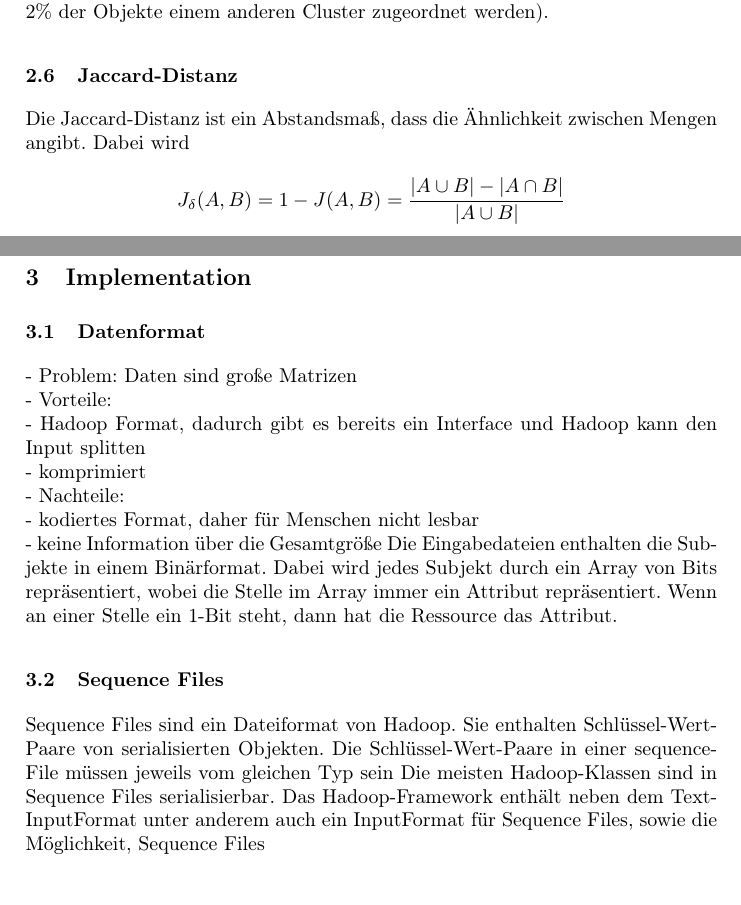
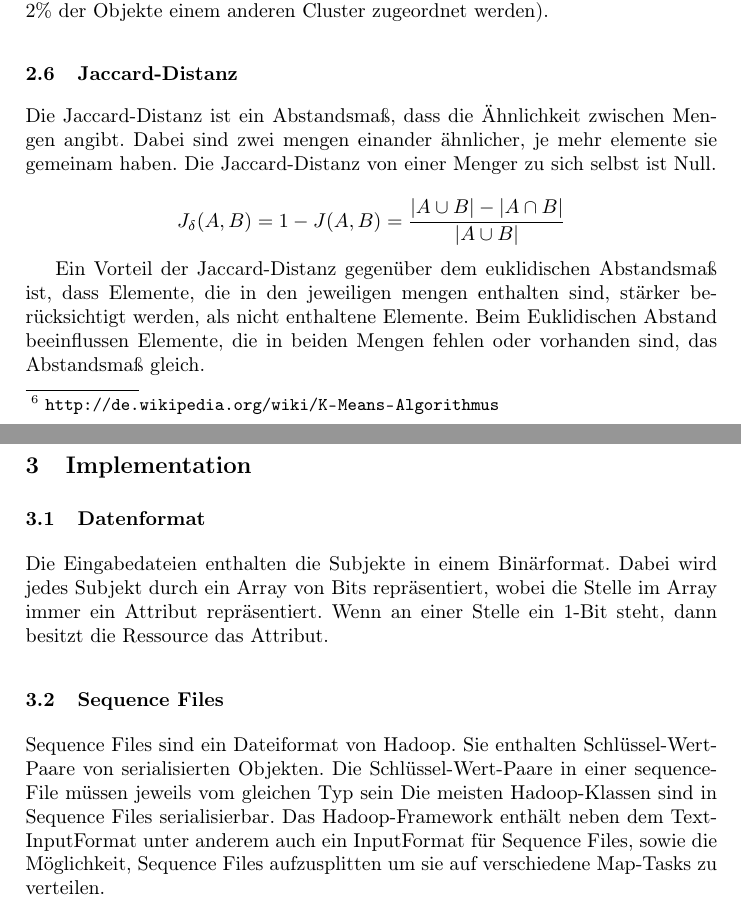
Before and after one commit to robertpfeiffer/dbpedia-clustering, a LaTeX paper (paper/clustering.tex): two parts of pages 3 and 4 of 7, joined at a grey line, cut so that both start at the same text. Compiled offline with pdfLaTeX.

Commit message:
seqfiles, jaccard

```diff
--- a/paper/clustering.tex
+++ b/paper/clustering.tex
@@ -12,6 +12,7 @@
 
 % Mateh
 \usepackage{amsmath}
+\usepackage{amssymb}
 
 % Paket für Graphiken
 \usepackage[pdftex]{graphicx}
@@ -91,7 +92,7 @@ Grundsätzlich unterscheidet man zwischen partitionierenden und hierarchischen A
 Für viele Clusterverfahren wird ein Abstandsmaß benötigt. Dieses gibt für zwei Objekte einen Wert zurück, der angibt, wie weit die beiden Objekte voneinander entfernt sind. Kleinere Werte beschreiben üblicherweise geringere Abstände. Es gibt verschiedene Abstandsmaße, die für unterschiedlichen Daten unterschiedlich gute Ergebnisse liefern. Als Beispiele sind das \emph{Euklidische Abstandsmaß} und die \emph{Jaccard-Distanz} zu nennen.
 
 \subsection{k-Means}
-Wir haben das partitionierende Clusteranalyseverfahren \emph{k-Means}\footnote{\url{http://de.wikipedia.org/wiki/K-Means-Algorithmus}} angewendet.
+Wir haben das partitionierende Clusteranalyseverfahren \emph{k-Means}\footnote{\url{http://de.wikipedia.org/wiki/K-Means-Algorithmus}} angewendet. % vielleicht Literatur statt weblink
 \emph{k-Means} zeichnet sich durch seine hohe Geschwindigkeit aus, liefert jedoch nicht zwingend die optimale Lösung. Desweiteren muss man bei \emph{k-Means} die Anzahl der gewünschten Cluster im Vorfeld vorgeben.
 
 Zu Beginn des Algorithmus wählt man zufällig die gewünschte Anzahl von Clustern aus der Objektmenge aus. Diese Objekte bilden die initialen Clusterzentren. Aus der zufälligen Auswahl der Clusterzentren ergibt sich die Konsequenz, dass bei verschiedenen Programmdurchläufen mit gleichen Eingabedateien unterschiedliche Cluster berechnet werden können. Nach der Wahl der Clusterzentren beginnt der iterative Teil des Algorithmus.
@@ -102,12 +103,13 @@ Nachdem alle Objekte einem Cluster zugeordnet worden sind, wird das neue Cluster
 Dieser Vorgang wird solange wiederholt, bis nach einer Iteration kein Objekt mehr einem anderen Clusterzentrum zugeordnet wird. Alternativ kann auch eine prozentuale Schranke festgelegt werden (zum Beispiel: wiederhole bis weniger als 2\% der Objekte einem anderen Cluster zugeordnet werden).
 
 \subsection{Jaccard-Distanz}
-Die Jaccard-Distanz ist ein Abstandsmaß, dass die Ähnlichkeit zwischen Mengen angibt. Dabei wird
+Die Jaccard-Distanz ist ein Abstandsmaß, dass die Ähnlichkeit zwischen Mengen angibt. Dabei sind zwei mengen einander ähnlicher, je mehr elemente sie gemeinam haben. Die Jaccard-Distanz von einer Menger zu sich selbst ist Null.
 
 $$J_{\delta}(A,B) = 1 - J(A,B) = { { |A \cup B| - |A \cap B| } \over |A \cup B| }$$
 
+Ein Vorteil der Jaccard-Distanz gegenüber dem euklidischen Abstandsmaß ist, dass Elemente, die in den jeweiligen mengen enthalten sind, stärker berücksichtigt werden, als nicht enthaltene Elemente. Beim Euklidischen Abstand beeinflussen Elemente, die in beiden Mengen fehlen oder vorhanden sind, das Abstandsmaß gleich.
+
 \subsection{Fuzzy-Mengen}
-
 Da die Clusterzentren gemittelte Werte enthalte, können sie nicht wie die Subjekte als einfache Mengen dargestellt werden.
 Stattdessen werden Fuzzy-Mengen benutzt. Bei Fuzzy-Mengen kann ein Element zu einem gewissen Grad zwischen 0 und 1 enthalten sein.
 Dies wird durch die Funktion $\mu : M \times E \rightarrow [0,1] $ beschrieben. Dabei bedeutet $m(A,e) = 0$ soviel wie $ e \not\in A $ und $m(A,e) = 1$ entspricht $ e \in A $ aus der normalen Mengenlehre.
@@ -123,20 +125,19 @@ $$J_{\delta}(A,B) = \frac{\sum_{p \in P}max\bigl(\mu(p, A)\mu(p, B)\bigr) - min\
 \section{Implementation}
 
 \subsection{Datenformat}
-- Problem: Daten sind große Matrizen\\
-- Vorteile:\\
-    - Hadoop Format, dadurch gibt es bereits ein Interface und Hadoop kann den Input splitten\\
-    - komprimiert\\
-- Nachteile:\\
-    - kodiertes Format, daher für Menschen nicht lesbar\\
-    - keine Information über die Gesamtgröße
-Die Eingabedateien enthalten die Subjekte in einem Binärformat. Dabei wird jedes Subjekt durch ein Array von Bits repräsentiert, wobei die Stelle im Array immer ein Attribut repräsentiert. Wenn an einer Stelle ein 1-Bit steht, dann hat die Ressource das Attribut.
+%- Problem: Daten sind große Matrizen\\
+%- Vorteile:\\
+%    - Hadoop Format, dadurch gibt es bereits ein Interface und Hadoop kann den Input splitten\\
+%    - komprimiert\\
+%- Nachteile:\\
+%    - kodiertes Format, daher für Menschen nicht lesbar\\
+ %   - keine Information über die Gesamtgröße
+Die Eingabedateien enthalten die Subjekte in einem Binärformat. Dabei wird jedes Subjekt durch ein Array von Bits repräsentiert, wobei die Stelle im Array immer ein Attribut repräsentiert. Wenn an einer Stelle ein 1-Bit steht, dann besitzt die Ressource das Attribut.
 
 \subsection{Sequence Files}
-
 Sequence Files sind ein Dateiformat von Hadoop. Sie enthalten Schlüssel-Wert-Paare von serialisierten Objekten. Die Schlüssel-Wert-Paare in einer sequence-File müssen jeweils vom gleichen Typ sein
 Die meisten Hadoop-Klassen sind in Sequence Files serialisierbar.
-Das Hadoop-Framework enthält neben dem Text-InputFormat unter anderem auch ein InputFormat für Sequence Files, sowie die Möglichkeit, Sequence Files
+Das Hadoop-Framework enthält neben dem Text-InputFormat unter anderem auch ein InputFormat für Sequence Files, sowie die Möglichkeit, Sequence Files aufzusplitten um sie auf verschiedene Map-Tasks zu verteilen.
 
 \subsection{Generierung der Clusterzentren}
 Das erste Problem bei der Implementierung des \emph{k-Means} Algorithmus stellte die Generierung der initialen Clusterzentren dar. Im Hadoop-Framework werden eine Map- und eine Reduce-Funktion zu einem Job zusammengefasst und es ist möglich, in einem Programm mehrere Jobs hintereinander auszuführen. Dadurch bestand eine Möglichkeit darin, mittels eines Jobs die Zentren zu generieren und mit Hilfe eines zweiten Jobtyps den iterativen Teil des Algorithmus auszuführen. Die zweite von uns erarbeitete Idee war, die Clusterzentren vor dem Starten des Hadoop-Programmes seperat zu generieren und als weiteren Eingabeparameter mitzuliefern. Wir haben uns für das zweite Verfahren entschieden, da es zum einen zu diesem Zeitpunkt für uns leichter zu implementieren war und zum anderen durch die einmalige Generierung einen Geschwindigkeitsvorteil darstellte. Für eine finale Version des Programms wäre es jedoch von Vorteil, wenn der Benutzer nicht selbst die Clusterzentren generieren müsste.
```
Also changed, not shown: paper/clustering.tex (6 more changed lines).
